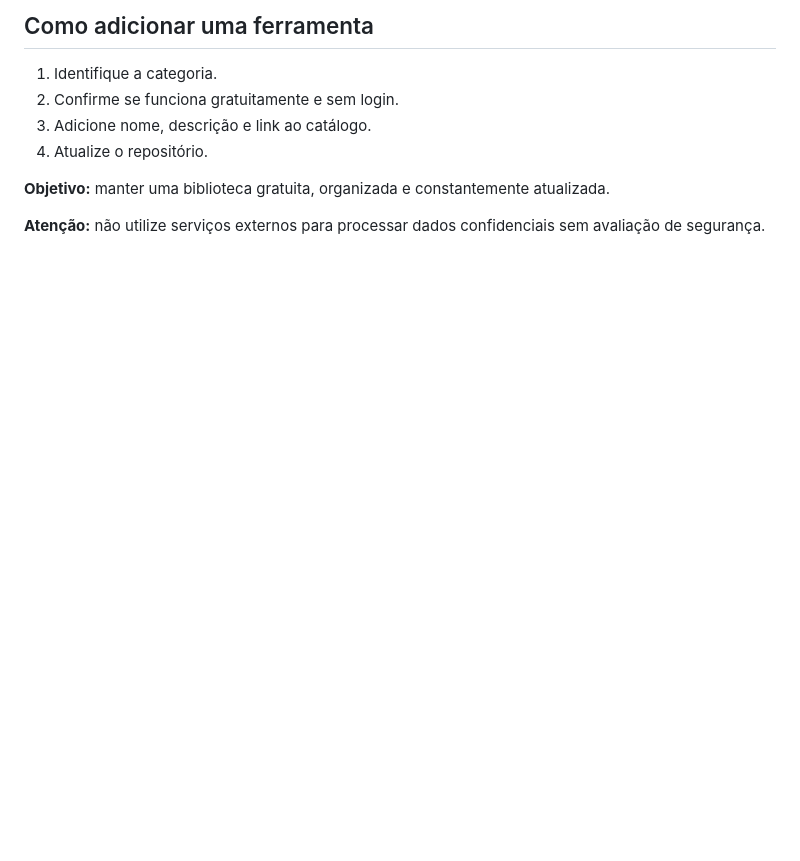
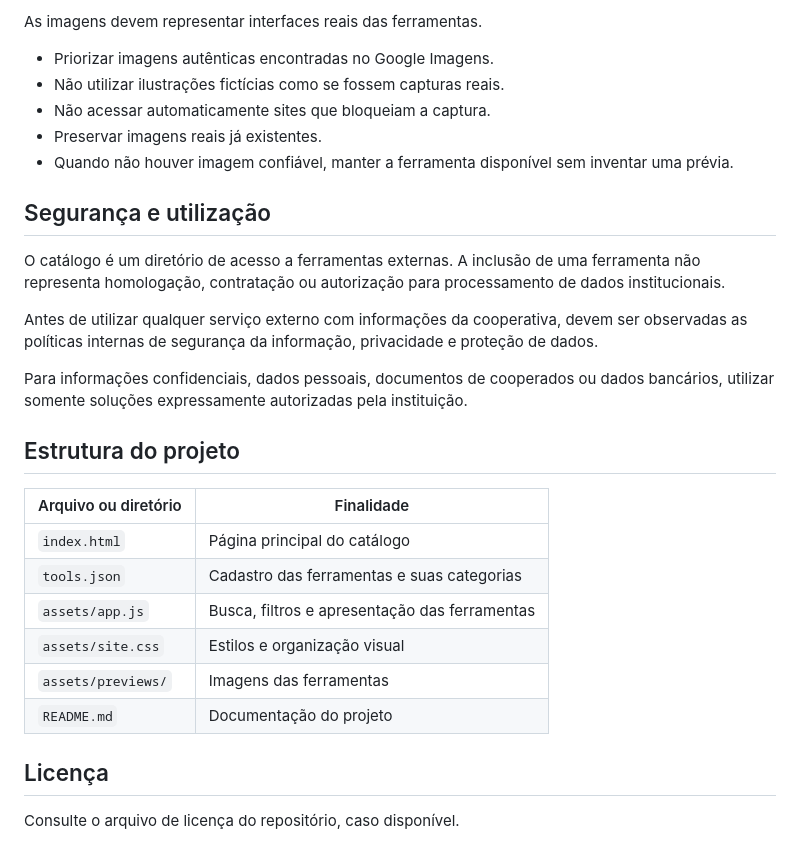
Before and after one commit to andrepprado/awesome-free-tools, a Markdown page: README.md, the part around one of its changes. GitHub-like rendering; blank space fills up the shorter version.

```diff
--- a/README.md
+++ b/README.md
@@ -113,11 +84,31 @@ Minha biblioteca pessoal de ferramentas úteis para desenvolvimento, design, int
 
-## Como adicionar uma ferramenta
+As imagens devem representar interfaces reais das ferramentas.
 
-1. Identifique a categoria.
-2. Confirme se funciona gratuitamente e sem login.
-3. Adicione nome, descrição e link ao catálogo.
-4. Atualize o repositório.
+- Priorizar imagens autênticas encontradas no Google Imagens.
+- Não utilizar ilustrações fictícias como se fossem capturas reais.
+- Não acessar automaticamente sites que bloqueiam a captura.
+- Preservar imagens reais já existentes.
+- Quando não houver imagem confiável, manter a ferramenta disponível sem inventar uma prévia.
 
-**Objetivo:** manter uma biblioteca gratuita, organizada e constantemente atualizada.
+## Segurança e utilização
 
-**Atenção:** não utilize serviços externos para processar dados confidenciais sem avaliação de segurança.
+O catálogo é um diretório de acesso a ferramentas externas. A inclusão de uma ferramenta não representa homologação, contratação ou autorização para processamento de dados institucionais.
+
+Antes de utilizar qualquer serviço externo com informações da cooperativa, devem ser observadas as políticas internas de segurança da informação, privacidade e proteção de dados.
+
+Para informações confidenciais, dados pessoais, documentos de cooperados ou dados bancários, utilizar somente soluções expressamente autorizadas pela instituição.
+
+## Estrutura do projeto
+
+| Arquivo ou diretório | Finalidade |
+| --- | --- |
+| `index.html` | Página principal do catálogo |
+| `tools.json` | Cadastro das ferramentas e suas categorias |
+| `assets/app.js` | Busca, filtros e apresentação das ferramentas |
+| `assets/site.css` | Estilos e organização visual |
+| `assets/previews/` | Imagens das ferramentas |
+| `README.md` | Documentação do projeto |
+
+## Licença
+
+Consulte o arquivo de licença do repositório, caso disponível.
```
Also changed, not shown: other parts of README.md (+61 -90 lines).
